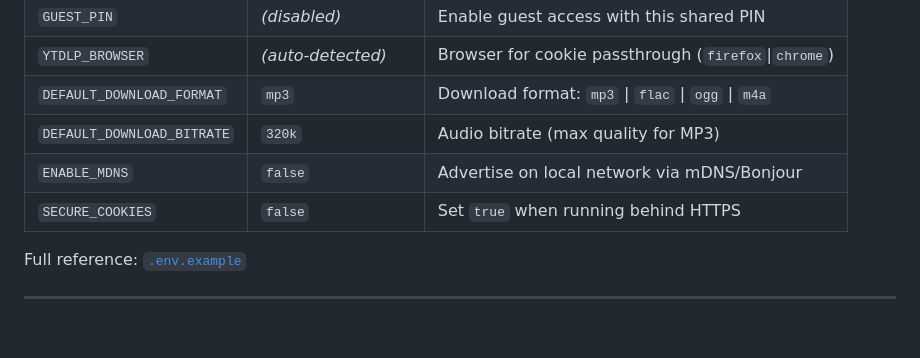
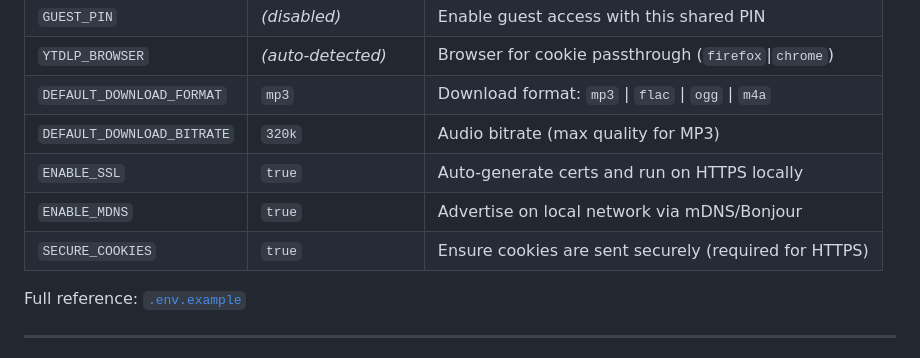
Before and after one commit to flexcreates/freetopify, a Markdown page: README.md, the part around the change. Rendered like a GitHub page; blank space fills up the shorter version.

Commit message:
docs: add ENABLE_SSL and update default config flags in README

```diff
--- a/README.md
+++ b/README.md
@@ -90,8 +90,9 @@ Copy `.env.example` to `.env` (the installer does this automatically).
 | `YTDLP_BROWSER` | _(auto-detected)_ | Browser for cookie passthrough (`firefox`\|`chrome`) |
 | `DEFAULT_DOWNLOAD_FORMAT` | `mp3` | Download format: `mp3` \| `flac` \| `ogg` \| `m4a` |
 | `DEFAULT_DOWNLOAD_BITRATE` | `320k` | Audio bitrate (max quality for MP3) |
-| `ENABLE_MDNS` | `false` | Advertise on local network via mDNS/Bonjour |
-| `SECURE_COOKIES` | `false` | Set `true` when running behind HTTPS |
+| `ENABLE_SSL` | `true` | Auto-generate certs and run on HTTPS locally |
+| `ENABLE_MDNS` | `true` | Advertise on local network via mDNS/Bonjour |
+| `SECURE_COOKIES` | `true` | Ensure cookies are sent securely (required for HTTPS) |
 
 Full reference: [`.env.example`](.env.example)
 
```
